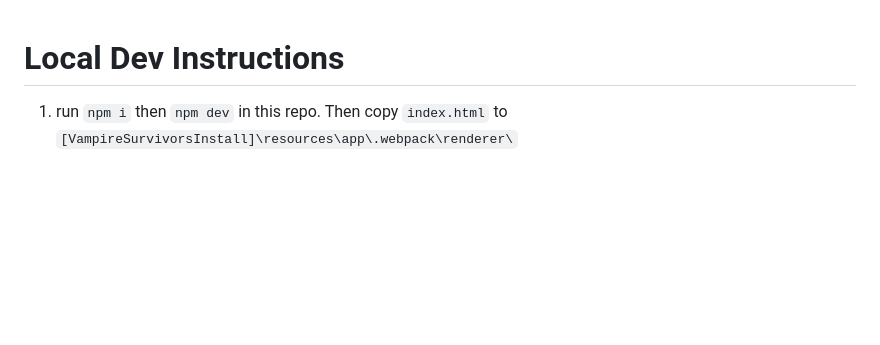
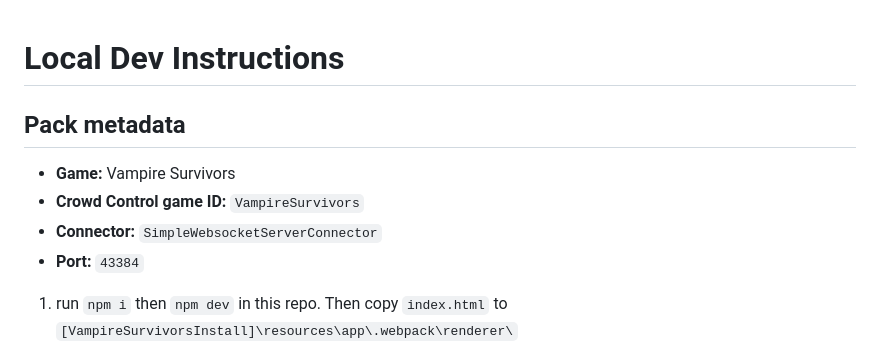
Before and after one commit to WarpWorld/CCPack-PC-VampireSurvivors, a Markdown page: README.md, the part around the change. Rendered like a GitHub page; blank space fills up the shorter version.

Commit message:
Update README.md
Co-authored-by: Copilot <223556219+Copilot@users.noreply.github.com>

```diff
--- a/README.md
+++ b/README.md
@@ -1,4 +1,11 @@
 # Local Dev Instructions
+
+## Pack metadata
+
+- **Game:** Vampire Survivors
+- **Crowd Control game ID:** `VampireSurvivors`
+- **Connector:** `SimpleWebsocketServerConnector`
+- **Port:** `43384`
 
 1. run `npm i` then `npm dev` in this repo. Then copy `index.html` to `[VampireSurvivorsInstall]\resources\app\.webpack\renderer\`
 2. run `npm run convert` to generate a new `dist/VampireSurvivors.cs`. Load this file up in the crowd control SDK; ensure that your SDK is running (as it will need to start the websocket server) prior to starting vampire survivors.
```
